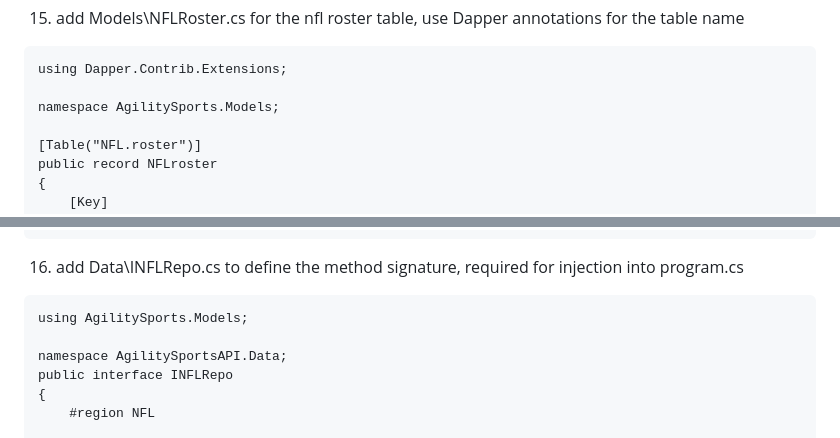
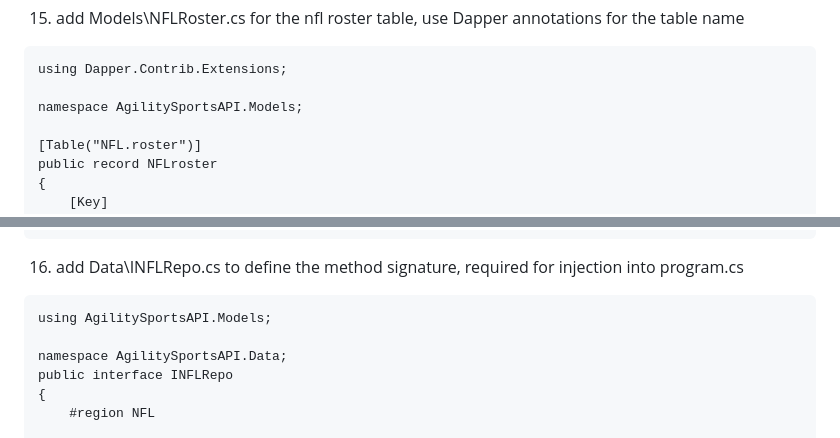
Before and after one commit to phillydotnet/Presentations, a Markdown page: 2023/0816-dotnet/README.md, 2 parts joined by grey strips. Drawn GitHub-style.

````diff
--- a/2023/0816-dotnet/README.md
+++ b/2023/0816-dotnet/README.md
@@ -171,7 +171,7 @@ Dotnet add package Microsoft.Data.SqlClient
 ```
 using Dapper.Contrib.Extensions;
 
-namespace AgilitySports.Models;
+namespace AgilitySportsAPI.Models;
 
 [Table("NFL.roster")]
 public record NFLroster
@@ -214,7 +214,7 @@ public record NFLroster
 ```
 16. add Data\INFLRepo.cs to define the method signature, required for injection into program.cs
 ```
-using AgilitySports.Models;
+using AgilitySportsAPI.Models;
 
 namespace AgilitySportsAPI.Data;
 public interface INFLRepo
````
Also changed, not shown: other parts of 2023/0816-dotnet/README.md (+2 -2 lines).
